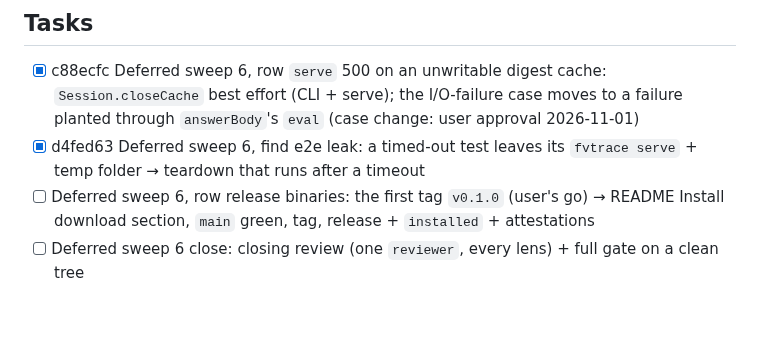
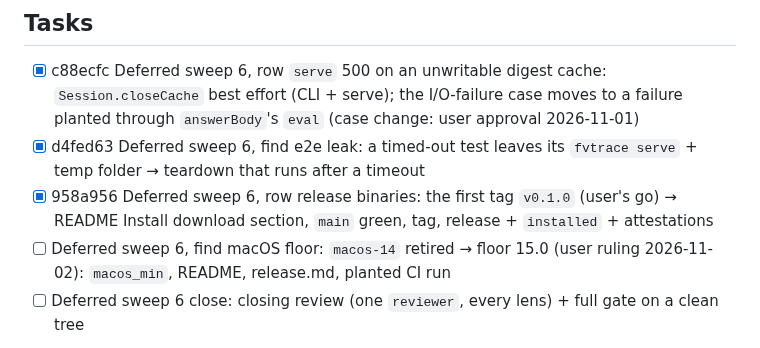
Before and after one commit to veriformatics/fvtrace, a Markdown page: .agent/spec.md, the part around the change. Rendered like a GitHub page; blank space fills up the shorter version.

Commit message:
release (v0.1.0): the first release published + checked → row "No release binaries" closed by its acceptance
User ruling 2026-11-01: release now, MAIN pushes `main` + the tag. `main` 6fec4e3..958a956 (gate 41313479163 green), tag `v0.1.0` → 958a956 (annotated).
- Release run 41313866322: build ×4 (engine from scratch) + publish (green-gate guard, version check, provenance, release) green; `installed` linux-x86_64 + linux-arm64 + windows-x86_64 green, macos-arm64 cancelled by GitHub's scheduled macOS 14 brownout (no runner; images retire 2026-11-02) → 778a0da (installed on macos-15 + manual re-check) → re-check 41317969385 (`gh workflow run release.yml -f tag=v0.1.0`): `installed` ×4 green on the published archives (`tools/release.sh check` = digest, files, floor, `fvtrace --version`, `check --strict` on the synthetic study), macOS on macos-15. Same commit on macOS 14: dry run 41313052542 (from-scratch build artifacts).
- `gh release list -R veriformatics/fvtrace --json tagName --jq length` → 1; v0.1.0 assets = 4 archives + 4 `.sha256` (one per platform).
- `gh attestation verify <archive> -R veriformatics/fvtrace` → rc 0 ×4 (signer `release.yml@refs/tags/v0.1.0`, source 958a956); negative control: one byte appended → rc 1 (HTTP 404, no attestation). `sha256sum -c` → OK ×4.

```diff
--- a/.agent/spec.md
+++ b/.agent/spec.md
@@ -53,7 +53,8 @@ Users will interact with fvTrace through a CLI and web-accessible GUI. If fvTrac
 
 - [x] c88ecfc Deferred sweep 6, row `serve` 500 on an unwritable digest cache: `Session.closeCache` best effort (CLI + serve); the I/O-failure case moves to a failure planted through `answerBody`'s `eval` (case change: user approval 2026-11-01)
 - [x] d4fed63 Deferred sweep 6, find e2e leak: a timed-out test leaves its `fvtrace serve` + temp folder → teardown that runs after a timeout
-- [ ] Deferred sweep 6, row release binaries: the first tag `v0.1.0` (user's go) → README Install download section, `main` green, tag, release + `installed` + attestations
+- [x] 958a956 Deferred sweep 6, row release binaries: the first tag `v0.1.0` (user's go) → README Install download section, `main` green, tag, release + `installed` + attestations
+- [ ] Deferred sweep 6, find macOS floor: `macos-14` retired → floor 15.0 (user ruling 2026-11-02): `macos_min`, README, release.md, planted CI run
 - [ ] Deferred sweep 6 close: closing review (one `reviewer`, every lens) + full gate on a clean tree
 - Deferred queue → `.agent/deferred.md`; PROTOTYPE + ITERATE + IMPLEMENT + MAINTAIN history → `.agent/archive/`
 
```
Also changed, not shown: .agent/deferred.md (+0 -1 lines).
